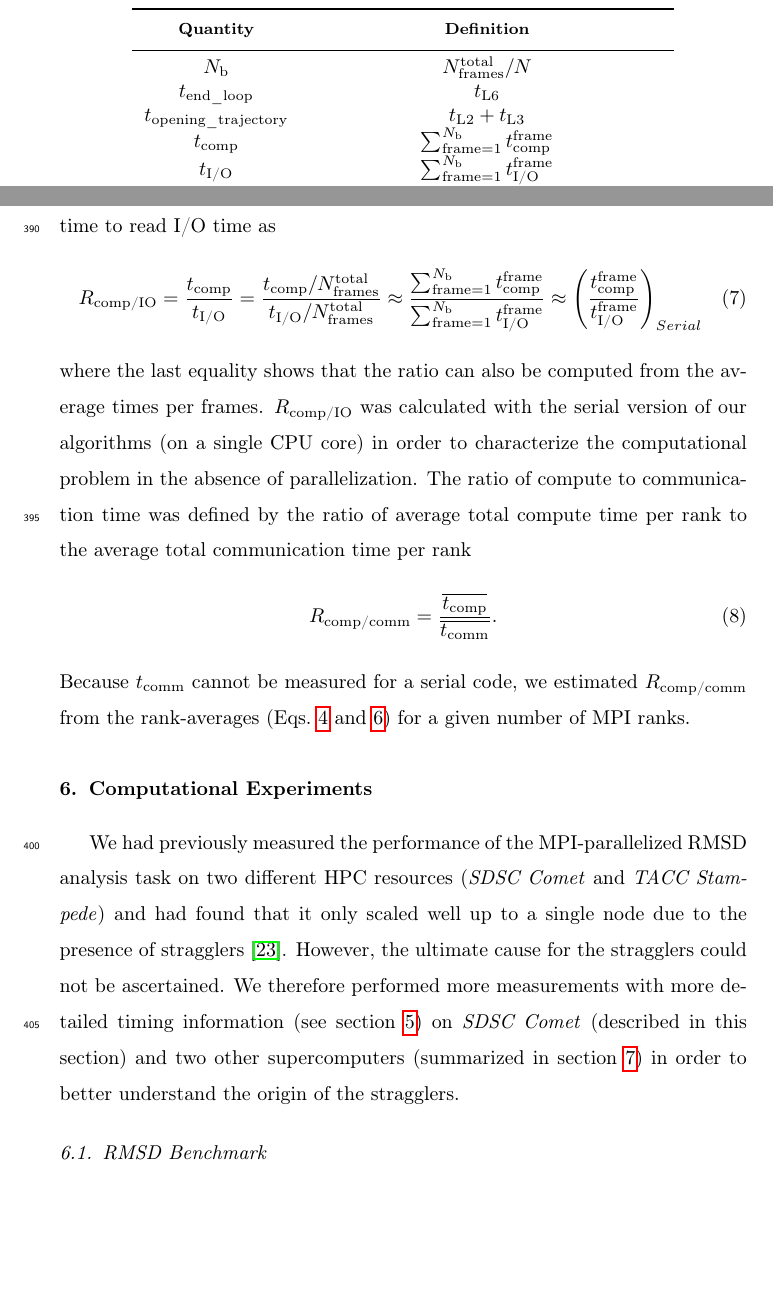
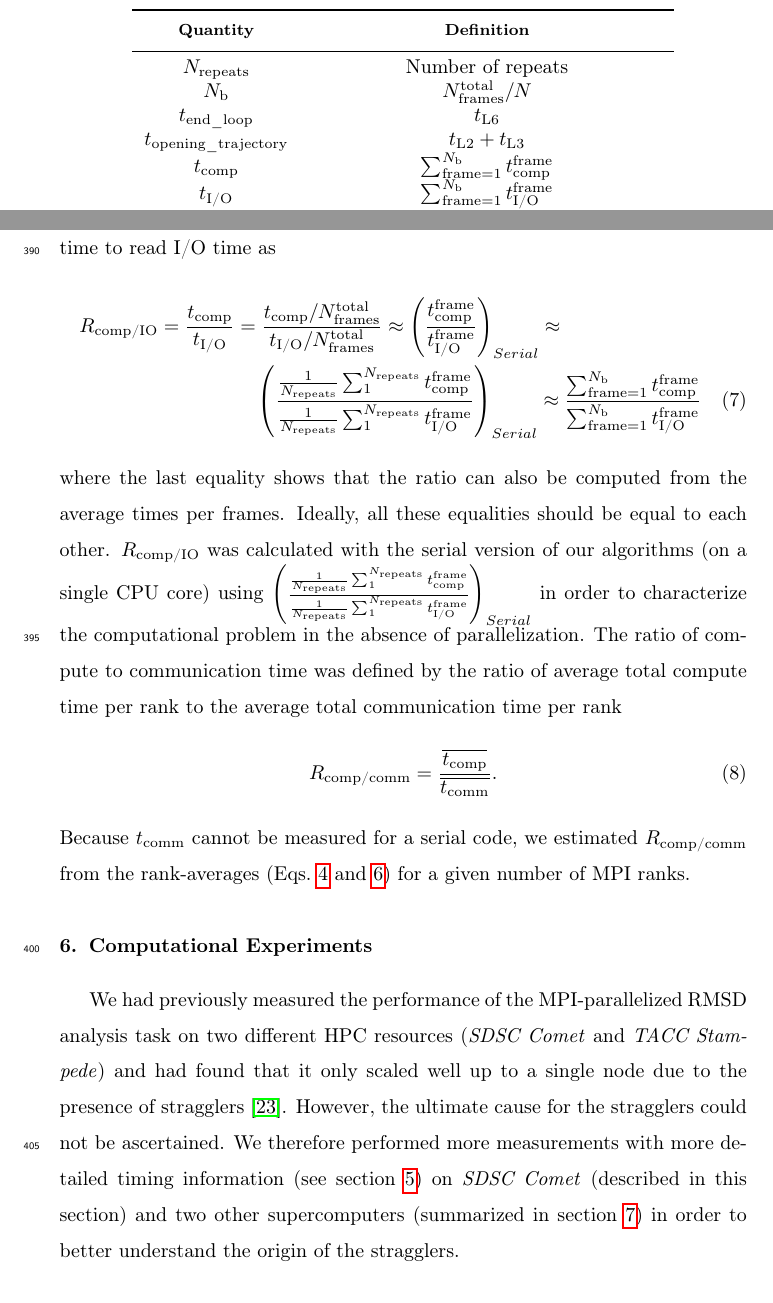
Before and after one commit to hpcanalytics/paper-hpc-py-parallel-mdanalysis, a LaTeX paper (main.tex, which reads methods.tex): two parts of pages 16 and 18 of 57, joined at a grey line, cut so that both start at the same text, the shorter picture padded with empty space. Compiled offline with pdfLaTeX.

Commit message:
Work on methods
1) N_{repeates} added
2) We need to show in our calculations that we take averages over different repeats.

```diff
--- a/methods.tex
+++ b/methods.tex
@@ -13,6 +13,7 @@ We evaluated MPI performance of the parallel RMSD timeseries algorithm~\ref{alg:
   \toprule
            \bfseries\thead{Quantity} & \bfseries\thead{Definition}\\
   \midrule
+    $N_{\text{repeats}}$ & Number of repeats\\
     $N_{\text{b}}$ & $N_{\text{frames}}^{\text{total}}/N$\\
     $t_{\text{end\_loop}}$ & $t_{\text{L6}} $\\
     $t_{\text{opening\_trajectory}}$ &  $t_{\text{L2}}+t_{\text{L3}}$ \\
@@ -89,14 +90,18 @@ and
 
 Additionally, we introduced two performance parameters that will be shown to be indicative of the occurrence of stragglers.
 We defined the ratio of compute time to read I/O time as
-\begin{equation}
+\begin{multline}
+%\begin{equation}
   \RcompIO = \frac{\tcomp}{\tIO} = %
-  \frac{\tcomp/N_{\text{frames}}^{\text{total}}}{\tIO/N_{\text{frames}}^{\text{total}}}  \approx %
-  \frac{\sum_{\text{frame}=1}^{N_{\text{b}}}\tcomp^{\text{frame}}}{\sum_{\text{frame}=1}^{N_{\text{b}}}\tIO^{\text{frame}}} \approx \left (\frac{\tcomp^{\text{frame}}}{\tIO^{\text{frame}}}\right )_{Serial}
+  \frac{\tcomp/N_{\text{frames}}^{\text{total}}}{\tIO/N_{\text{frames}}^{\text{total}}} \approx \left (\frac{\tcomp^{\text{frame}}}{\tIO^{\text{frame}}}\right )_{Serial} \approx   \\
+  \left (\frac{\frac{1}{N_{\text{repeats}}}\sum_{1}^{N_{\text{repeats}}}\tcomp^{\text{frame}}}{\frac{1}{N_{\text{repeats}}}\sum_{1}^{N_{\text{repeats}}}\tIO^{\text{frame}}}\right )_{Serial} \approx
+  \frac{\sum_{\text{frame}=1}^{N_{\text{b}}}\tcomp^{\text{frame}}}{\sum_{\text{frame}=1}^{N_{\text{b}}}\tIO^{\text{frame}}}
   \label{eq:Compute-IO}
-\end{equation}
+%\end{equation}
+\end{multline}
 where the last equality shows that the ratio can also be computed from the average times per frames.
-\RcompIO was calculated with the serial version of our algorithms (on a single CPU core) in order to characterize the computational problem in the absence of parallelization.
+Ideally, all these equalities should be equal to each other.
+\RcompIO was calculated with the serial version of our algorithms (on a single CPU core) using $\left (\frac{\frac{1}{N_{\text{repeats}}}\sum_{1}^{N_{\text{repeats}}}\tcomp^{\text{frame}}}{\frac{1}{N_{\text{repeats}}}\sum_{1}^{N_{\text{repeats}}}\tIO^{\text{frame}}}\right )_{Serial}$ in order to characterize the computational problem in the absence of parallelization.
 The ratio of compute to communication time was defined by the ratio of average total compute time per rank to the average total communication time per rank
 \begin{equation}
   \label{eq:Compute-comm}
```
Also changed, not shown: experiments.tex (+1 -3 lines), methods.tex (14 more changed lines).
